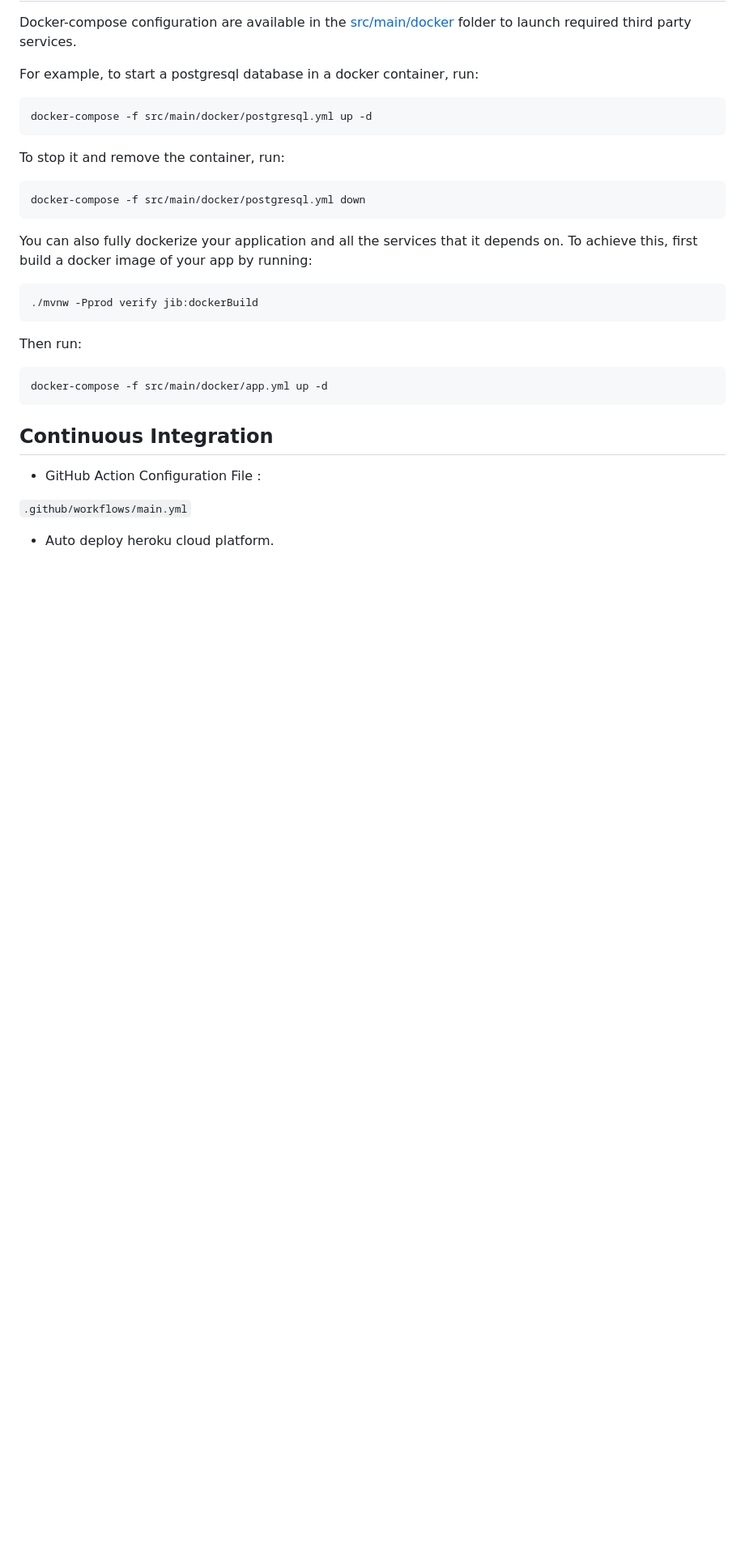
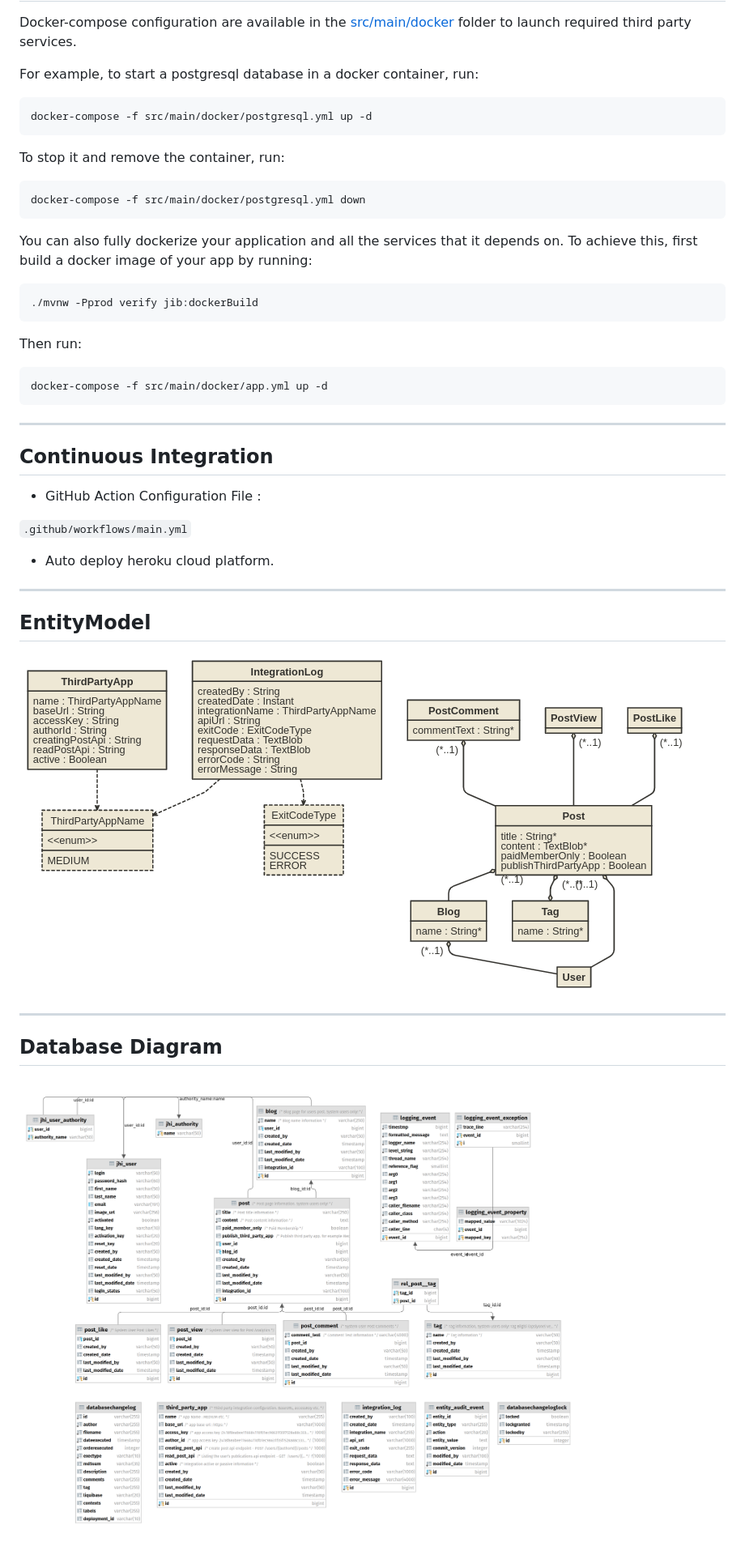
Before and after one commit to cevheri/java-blog-web-app, a Markdown page: README.md, the part around the change. Shown: that part at 81% size. Rendered like a GitHub page; pictures changed too: database-diagram.png (added), entity-model.png (added); blank space fills up the shorter version.

Commit message:
Added database diagram and entity model

````diff
--- a/README.md
+++ b/README.md
@@ -101,10 +101,19 @@ Then run:
 docker-compose -f src/main/docker/app.yml up -d
 ```
 
-
+---
 ## Continuous Integration
 - GitHub Action Configuration File :
 
 ```.github/workflows/main.yml```
 
 - Auto deploy heroku cloud platform.
+
+---
+## EntityModel
+![](entity-model.png)
+
+---
+
+## Database Diagram
+![](database-diagram.png)
````
